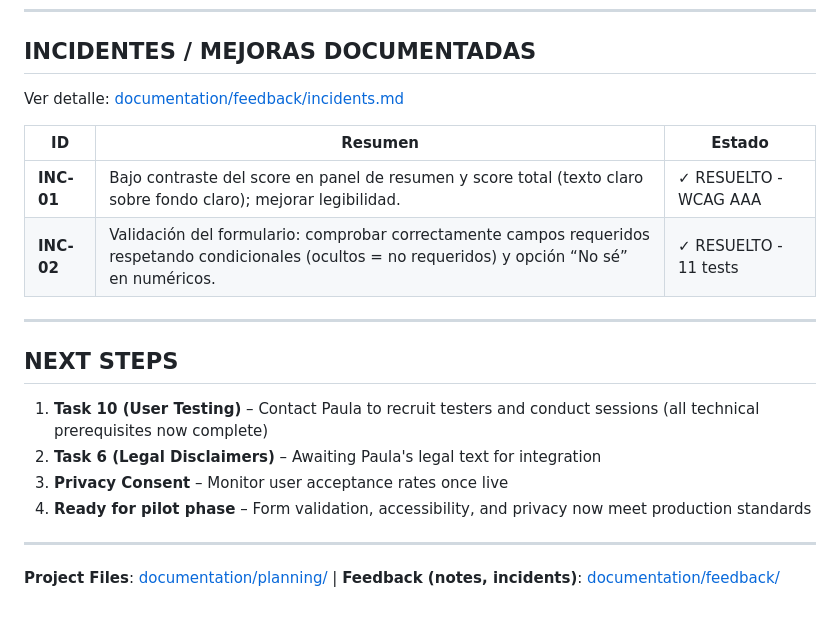
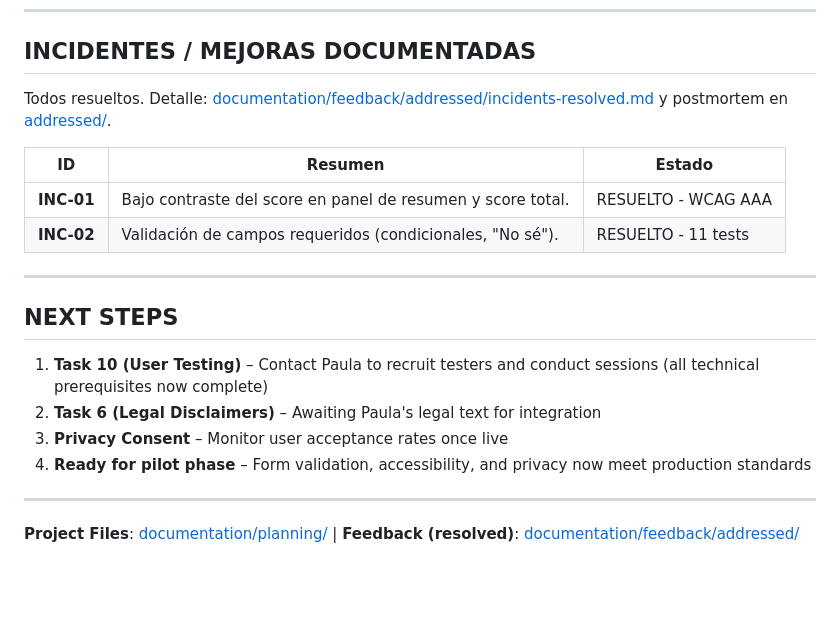
Before and after one commit to The-Climb-Institute/cuestionario-nis, a Markdown page: TODO.md, the part around the change. GitHub-like rendering; blank space fills up the shorter version.

Commit message:
docs: sync work-to-do; incidents resolved, point to addressed/
Made-with: Cursor

```diff
--- a/TODO.md
+++ b/TODO.md
@@ -100,12 +100,12 @@
 
 ## INCIDENTES / MEJORAS DOCUMENTADAS
 
-Ver detalle: [documentation/feedback/incidents.md](documentation/feedback/incidents.md)
+Todos resueltos. Detalle: [documentation/feedback/addressed/incidents-resolved.md](documentation/feedback/addressed/incidents-resolved.md) y postmortem en [addressed/](documentation/feedback/addressed/).
 
 | ID | Resumen | Estado |
 |----|---------|--------|
-| **INC-01** | Bajo contraste del score en panel de resumen y score total (texto claro sobre fondo claro); mejorar legibilidad. | ✓ RESUELTO - WCAG AAA |
-| **INC-02** | Validación del formulario: comprobar correctamente campos requeridos respetando condicionales (ocultos = no requeridos) y opción “No sé” en numéricos. | ✓ RESUELTO - 11 tests |
+| **INC-01** | Bajo contraste del score en panel de resumen y score total. | RESUELTO - WCAG AAA |
+| **INC-02** | Validación de campos requeridos (condicionales, "No sé"). | RESUELTO - 11 tests |
 
 ---
 
@@ -118,4 +118,4 @@ Ver detalle: [documentation/feedback/incidents.md](documentation/feedback/incide
 
 ---
 
-**Project Files**: [documentation/planning/](documentation/planning/) | **Feedback (notes, incidents)**: [documentation/feedback/](documentation/feedback/)
+**Project Files**: [documentation/planning/](documentation/planning/) | **Feedback (resolved)**: [documentation/feedback/addressed/](documentation/feedback/addressed/)
```
